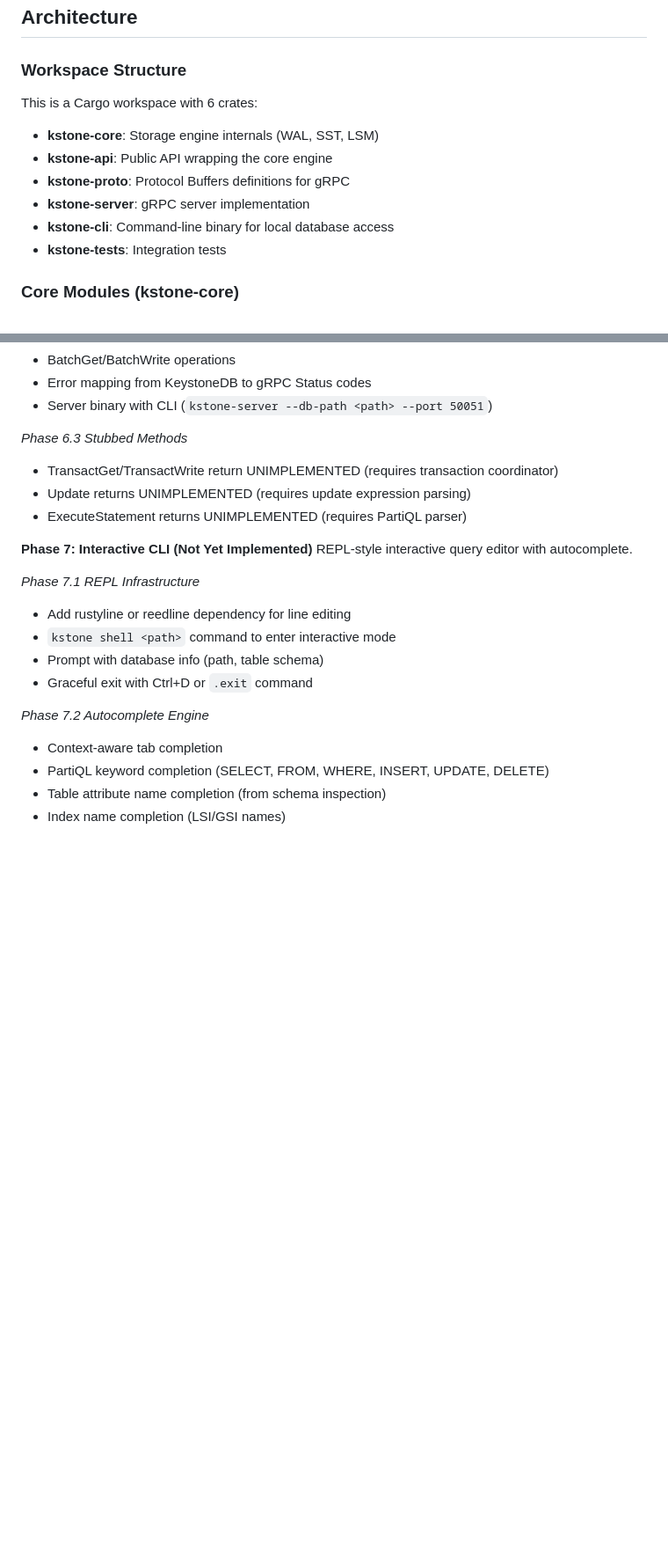
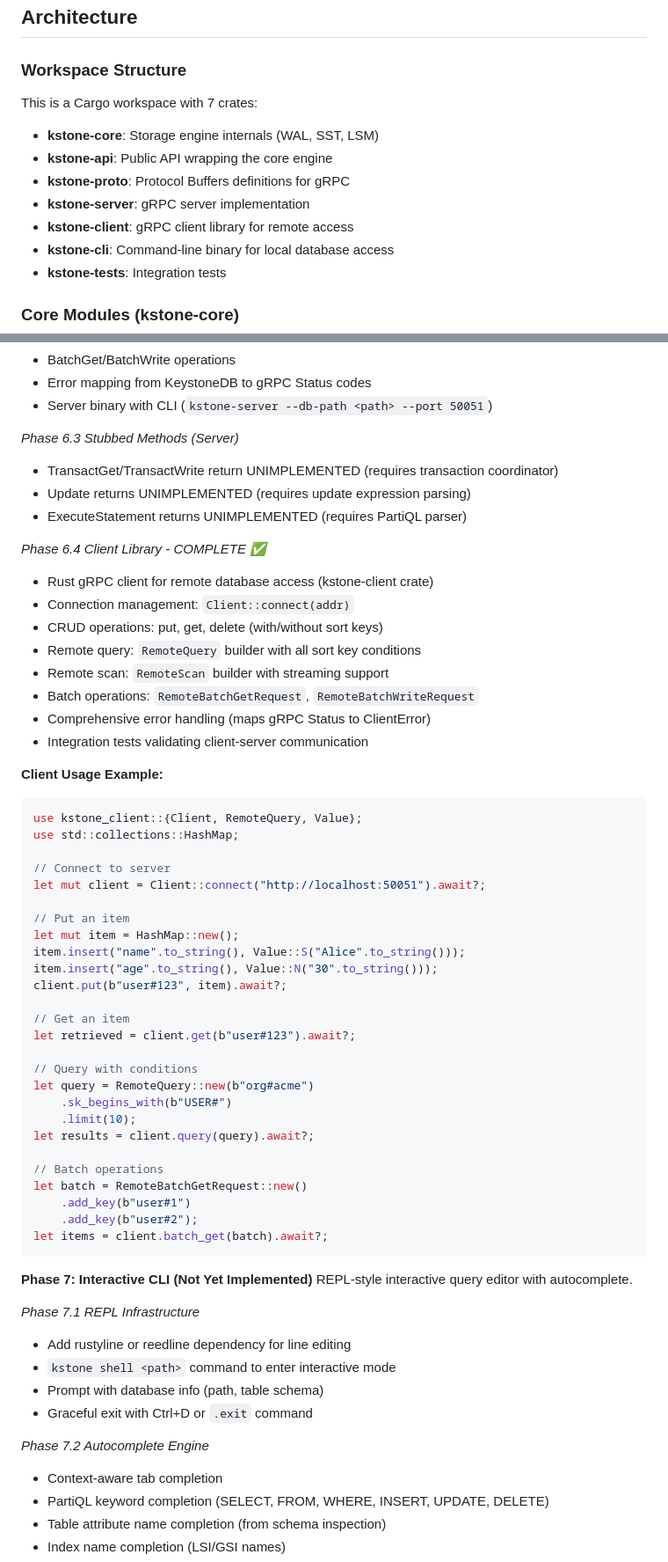
Before and after one commit to keystone-db/keystonedb, a Markdown page: CLAUDE.md, 2 parts joined by grey strips. Shown at 88% size. GitHub-like rendering; blank space fills up the shorter version.

Commit message:
Phase 6.4: Complete client library documentation
Updated CLAUDE.md with comprehensive client library documentation:

**Documentation updates:**
- Added kstone-client to workspace structure (now 7 crates)
- Documented Phase 6.4 Client Library implementation
- Added usage examples for all client operations:
  - Connection management
  - CRUD operations
  - Query with sort key conditions
  - Batch get/write operations
- Code examples showing typical client usage patterns

**Phase 6 Status:**
Phase 6 (Network Layer & gRPC Server) is now COMPLETE with:
- Phase 6.1: Protocol Definition ✅
- Phase 6.2: Server Implementation ✅
- Phase 6.3: Stubbed Methods (documented) ✅
- Phase 6.4: Client Library ✅

The database now supports both embedded and remote access modes,
enabling distributed deployments and client-server architectures.

🤖 Generated with [Claude Code](https://claude.com/claude-code)

Co-Authored-By: Claude <noreply@anthropic.com>

````diff
--- a/CLAUDE.md
+++ b/CLAUDE.md
@@ -73,11 +73,12 @@ cargo run --bin kstone-server -- --db-path <path> --port 50051
 ## Architecture
 
 ### Workspace Structure
-This is a Cargo workspace with 6 crates:
+This is a Cargo workspace with 7 crates:
 - **kstone-core**: Storage engine internals (WAL, SST, LSM)
 - **kstone-api**: Public API wrapping the core engine
 - **kstone-proto**: Protocol Buffers definitions for gRPC
 - **kstone-server**: gRPC server implementation
+- **kstone-client**: gRPC client library for remote access
 - **kstone-cli**: Command-line binary for local database access
 - **kstone-tests**: Integration tests
 
@@ -1789,10 +1790,50 @@ db.snapshot_to_disk("backup.keystone")?;
 - Error mapping from KeystoneDB to gRPC Status codes
 - Server binary with CLI (`kstone-server --db-path <path> --port 50051`)
 
-*Phase 6.3 Stubbed Methods*
+*Phase 6.3 Stubbed Methods (Server)*
 - TransactGet/TransactWrite return UNIMPLEMENTED (requires transaction coordinator)
 - Update returns UNIMPLEMENTED (requires update expression parsing)
 - ExecuteStatement returns UNIMPLEMENTED (requires PartiQL parser)
+
+*Phase 6.4 Client Library - COMPLETE ✅*
+- Rust gRPC client for remote database access (kstone-client crate)
+- Connection management: `Client::connect(addr)`
+- CRUD operations: put, get, delete (with/without sort keys)
+- Remote query: `RemoteQuery` builder with all sort key conditions
+- Remote scan: `RemoteScan` builder with streaming support
+- Batch operations: `RemoteBatchGetRequest`, `RemoteBatchWriteRequest`
+- Comprehensive error handling (maps gRPC Status to ClientError)
+- Integration tests validating client-server communication
+
+**Client Usage Example:**
+```rust
+use kstone_client::{Client, RemoteQuery, Value};
+use std::collections::HashMap;
+
+// Connect to server
+let mut client = Client::connect("http://localhost:50051").await?;
+
+// Put an item
+let mut item = HashMap::new();
+item.insert("name".to_string(), Value::S("Alice".to_string()));
+item.insert("age".to_string(), Value::N("30".to_string()));
+client.put(b"user#123", item).await?;
+
+// Get an item
+let retrieved = client.get(b"user#123").await?;
+
+// Query with conditions
+let query = RemoteQuery::new(b"org#acme")
+    .sk_begins_with(b"USER#")
+    .limit(10);
+let results = client.query(query).await?;
+
+// Batch operations
+let batch = RemoteBatchGetRequest::new()
+    .add_key(b"user#1")
+    .add_key(b"user#2");
+let items = client.batch_get(batch).await?;
+```
 
 **Phase 7: Interactive CLI (Not Yet Implemented)**
 REPL-style interactive query editor with autocomplete.
````
